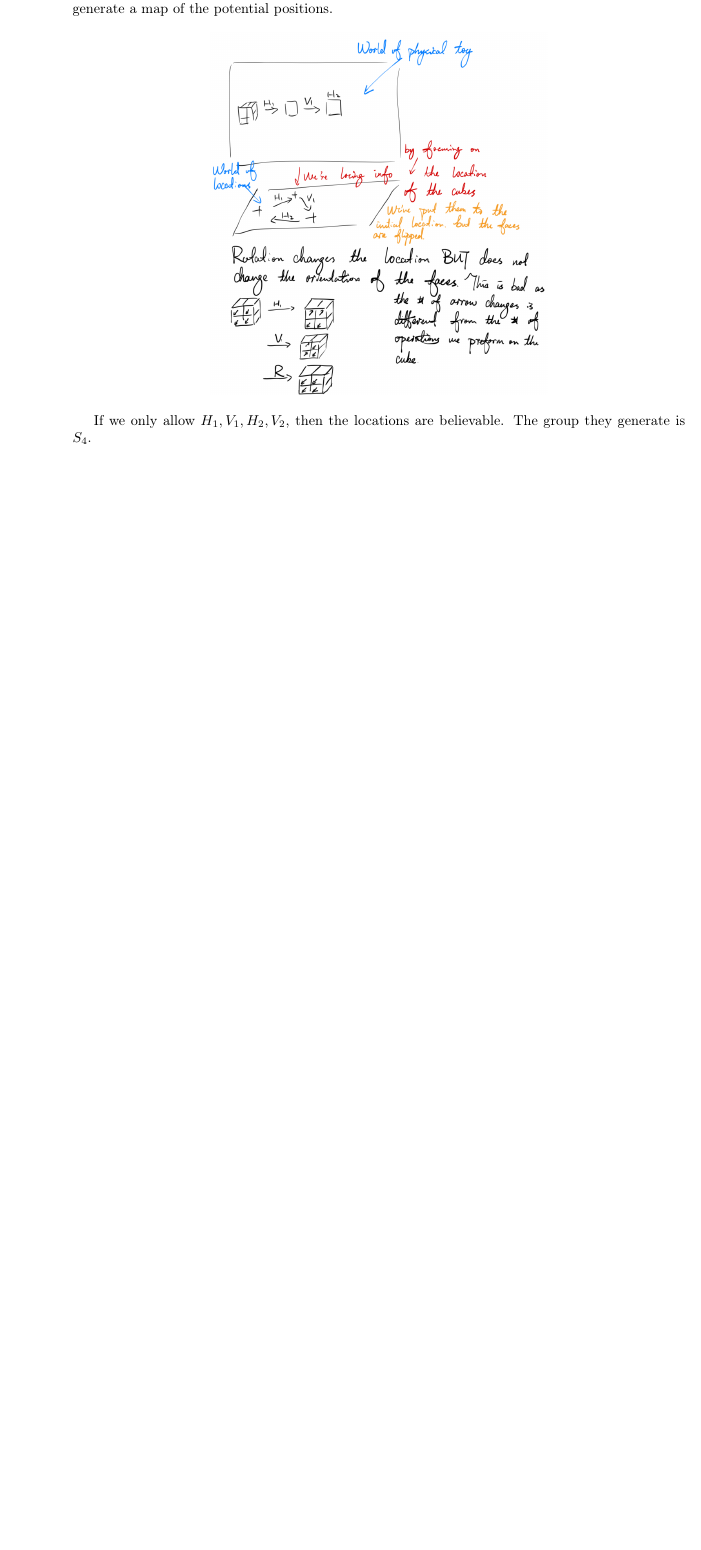
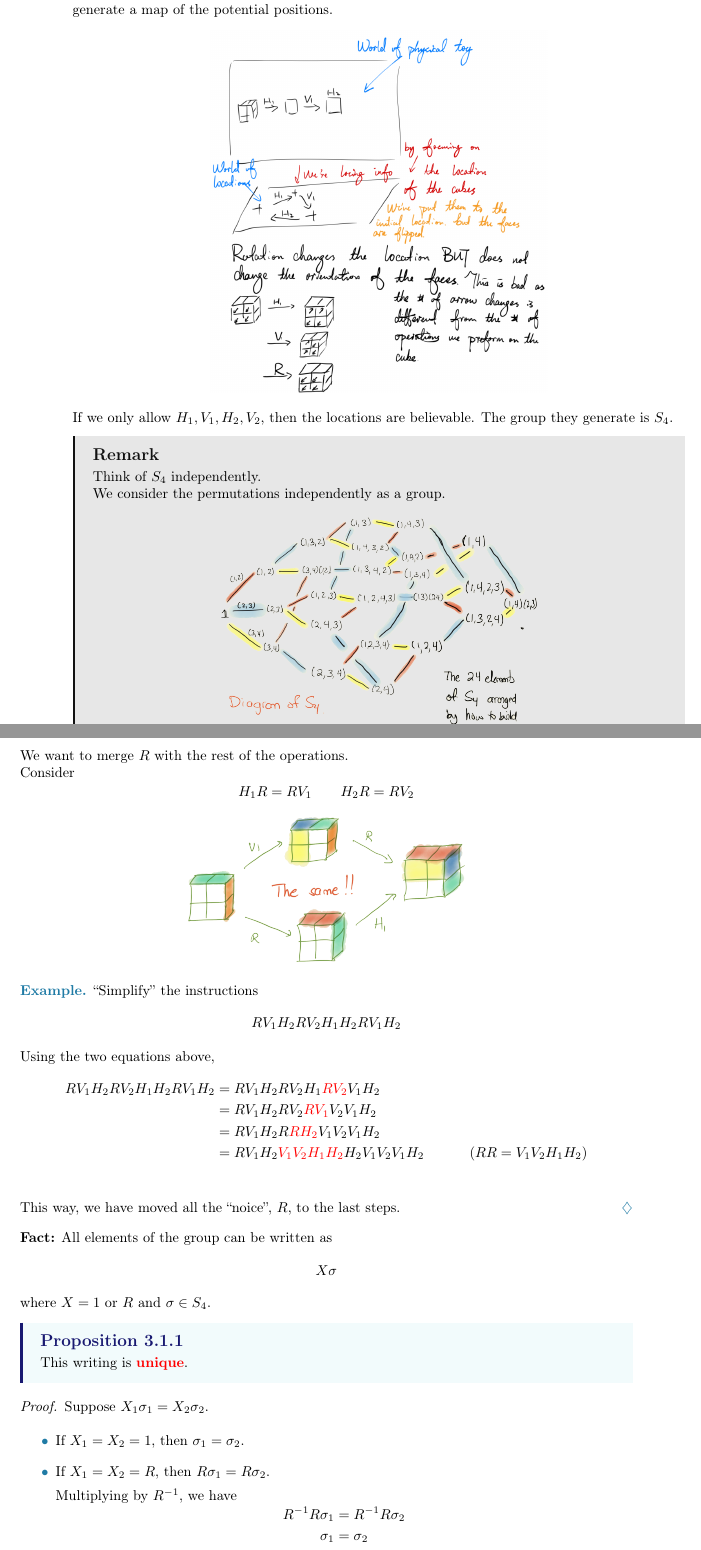
Before and after one commit to LanceLi1416/MAT301-Lecture-Notes, a LaTeX thesis (main.tex, which reads chapters/part1/chapter3.tex): part of page 20 of 25 before the commit and two parts of pages 20 and 21 of 27 after it, the two joined at a grey line, cut so that both start at the same text, the shorter picture padded with empty space. Compiled offline with pdfLaTeX.

Commit message:
Finish LEC 4 - 2024.01.18

```diff
--- a/chapters/part1/chapter3.tex
+++ b/chapters/part1/chapter3.tex
@@ -146,3 +146,8 @@ We have a group that is the one generator by the operations of the `toy` above.
 \end{center}
 
 If we only allow $H_1, V_1, H_2, V_2$, then the locations are believable. The group they generate is $S_4$.
+
+\begin{remark}
+    Think of $S_4$ independently.
+
+    We consider the permutations independently as a group.
@@ -148,0 +158,50 @@ If we only allow $H_1, V_1, H_2, V_2$, then the locations are believable. The gr
+\end{remark}
+
+We want to merge $R$ with the rest of the operations.
+
+Consider \[
+    H_1 R = R V_1 \qquad H_2 R = R V_2
+\]
+
+\begin{center}
+    \includegraphics[width=0.45\linewidth]{figures/r-v1.png}
+\end{center}
+
+\begin{example}
+    ``Simplify'' the instructions  \[
+        R V_1 H_2 R V_2 H_1 H_2 R V_1 H_2
+    \]
+
+    Using the two equations above,
+    \begin{align*}
+        R V_1 H_2 R V_2 H_1 H_2 R V_1 H_2
+         & = R V_1 H_2 R V_2 H_1 {\color{red}R V_2} V_1 H_2             \\
+         & = R V_1 H_2 R V_2 {\color{red}R V_1} V_2 V_1 H_2             \\
+         & = R V_1 H_2 R {\color{red}R H_2} V_1 V_2 V_1 H_2             \\
+         & = R V_1 H_2 {\color{red}V_1 V_2 H_1 H_2} H_2 V_1 V_2 V_1 H_2
+         & (RR = V_1 V_2 H_1 H_2)                                       \\
+    \end{align*}
+
+    This way, we have moved all the ``noice'', $R$, to the last steps.
+\end{example}
+
+\textbf{Fact:} All elements of the group can be written as \[
+    X \sigma
+\] where $X = 1 \text{ or } R$ and $\sigma \in S_4$.
+
+\begin{proposition}
+    This writing is \bred{unique}.
+\end{proposition}
+
+\begin{proof}
+    Suppose $X_1 \sigma_1 = X_2 \sigma_2$.
+
+    \begin{listu}
+        \item If $X_1 = X_2 = 1$, then $\sigma_1 = \sigma_2$.
+
+        \item If $X_1 = X_2 = R$, then $R \sigma_1 = R \sigma_2$.
+
+        Multiplying by $R^{-1}$, we have \[ \begin{aligned}[t]
+            R^{-1} R \sigma_1 & = R^{-1} R \sigma_2 \\
+            \sigma_1          & = \sigma_2
+        \end{aligned} \]
```
Also changed, not shown: main.tex (+2 -0 lines), figures/permutations-of-s4.png (added), figures/r-v1.png (added), figures/rotation_s4_table.png (added), main.pdf, chapters/part1/chapter3.tex (24 more changed lines).
